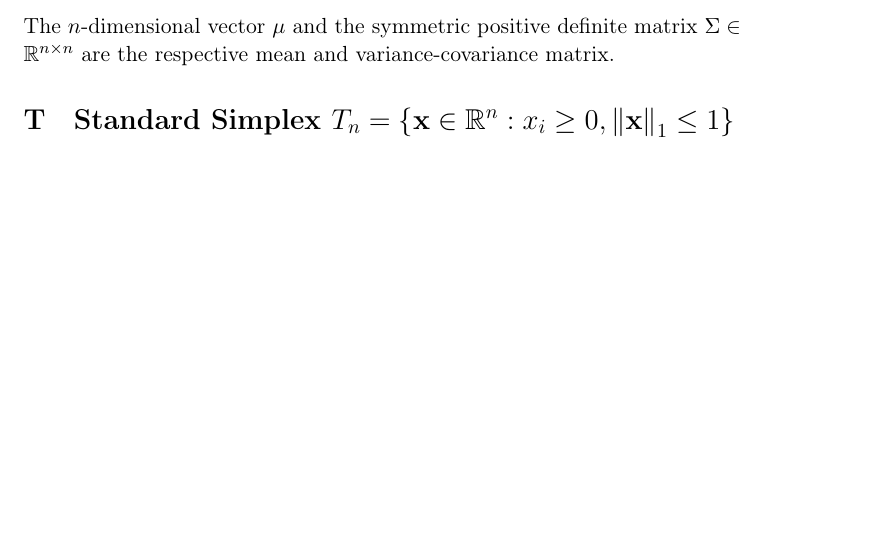
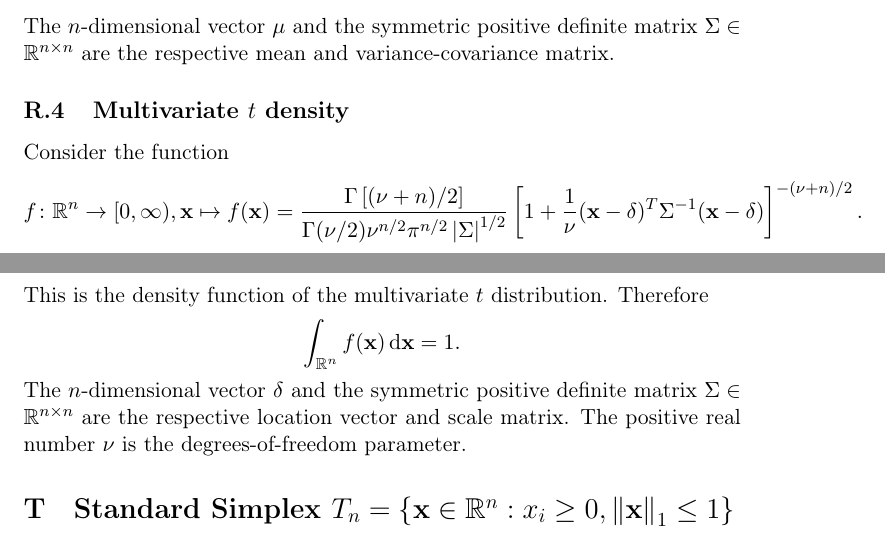
Before and after one commit to KlausHerrmann/multIntTestFunc, a LaTeX paper (documentation_test_functions.tex): part of page 4 of 14 before the commit and two parts of pages 4 and 5 of 15 after it, the two joined at a grey line, cut so that both start at the same text, the shorter picture padded with empty space. Compiled offline with pdfLaTeX.

Commit message:
Adds the multivariate t density and the multivariate log-t density as they are defined in mvtnorm for option type=shifted.

```diff
--- a/documentation_test_functions.tex
+++ b/documentation_test_functions.tex
@@ -148,6 +164,22 @@ Therefore
 \int_{\R^n} f(\bx) \d \bx = 1.
 \end{align*}
 The $n$-dimensional vector $\mu$ and the symmetric positive definite matrix $\Sigma\in\R^{n\times n}$ are the respective mean and variance-covariance matrix.
+%
+%
+%
+\subsection*{R.4\hspace{0.5cm}Multivariate $t$ density}
+\addcontentsline{toc}{subsection}{R.4\hspace{0.5cm}Multivariate $t$ density}
+Consider the function
+\begin{align*}
+f\colon \R^n\to[0,\infty), \bx \mapsto f(\bx) = \frac{\Gamma\left[(\nu+n)/2\right]}{\Gamma(\nu/2)\nu^{n/2}\pi^{n/2}\left|{\Sigma}\right|^{1/2}}\left[1+\frac{1}{\nu}({\bx}-{\delta})^{T}{\Sigma}^{-1}({\bx}-{\delta})\right]^{-(\nu+n)/2}.
+\end{align*}
+This is the density function of the multivariate $t$ distribution.
+Therefore
+\begin{align*}
+\int_{\R^n} f(\bx) \d \bx = 1.
+\end{align*}
+The $n$-dimensional vector $\delta$ and the symmetric positive definite matrix $\Sigma\in\R^{n\times n}$ are the respective location vector and scale matrix.
+The positive real number $\nu$ is the degrees-of-freedom parameter.
 %
 %
 %
```
Also changed, not shown: documentation_test_functions.pdf, documentation_test_functions.tex (25 more changed lines), 4 other files.
